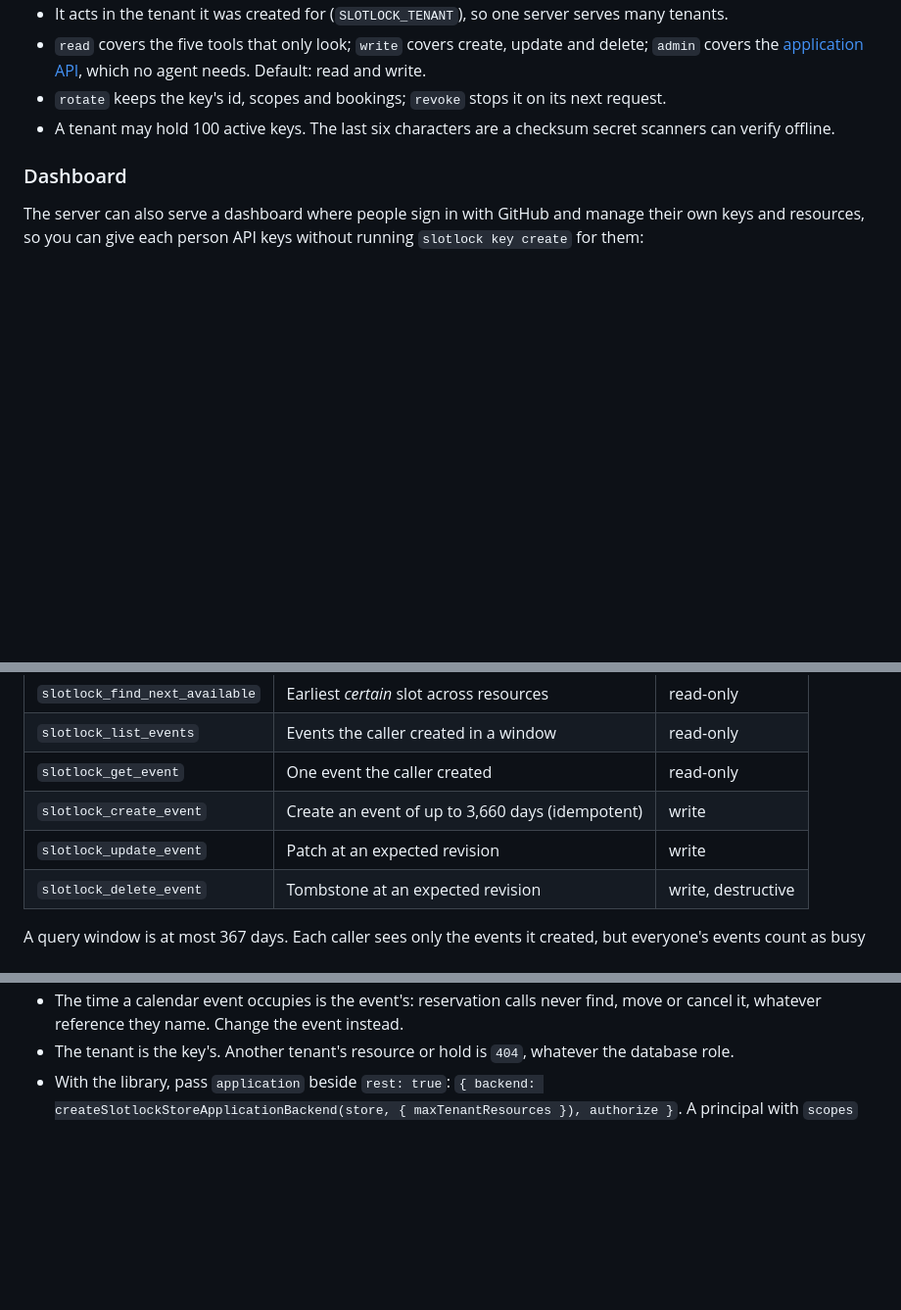
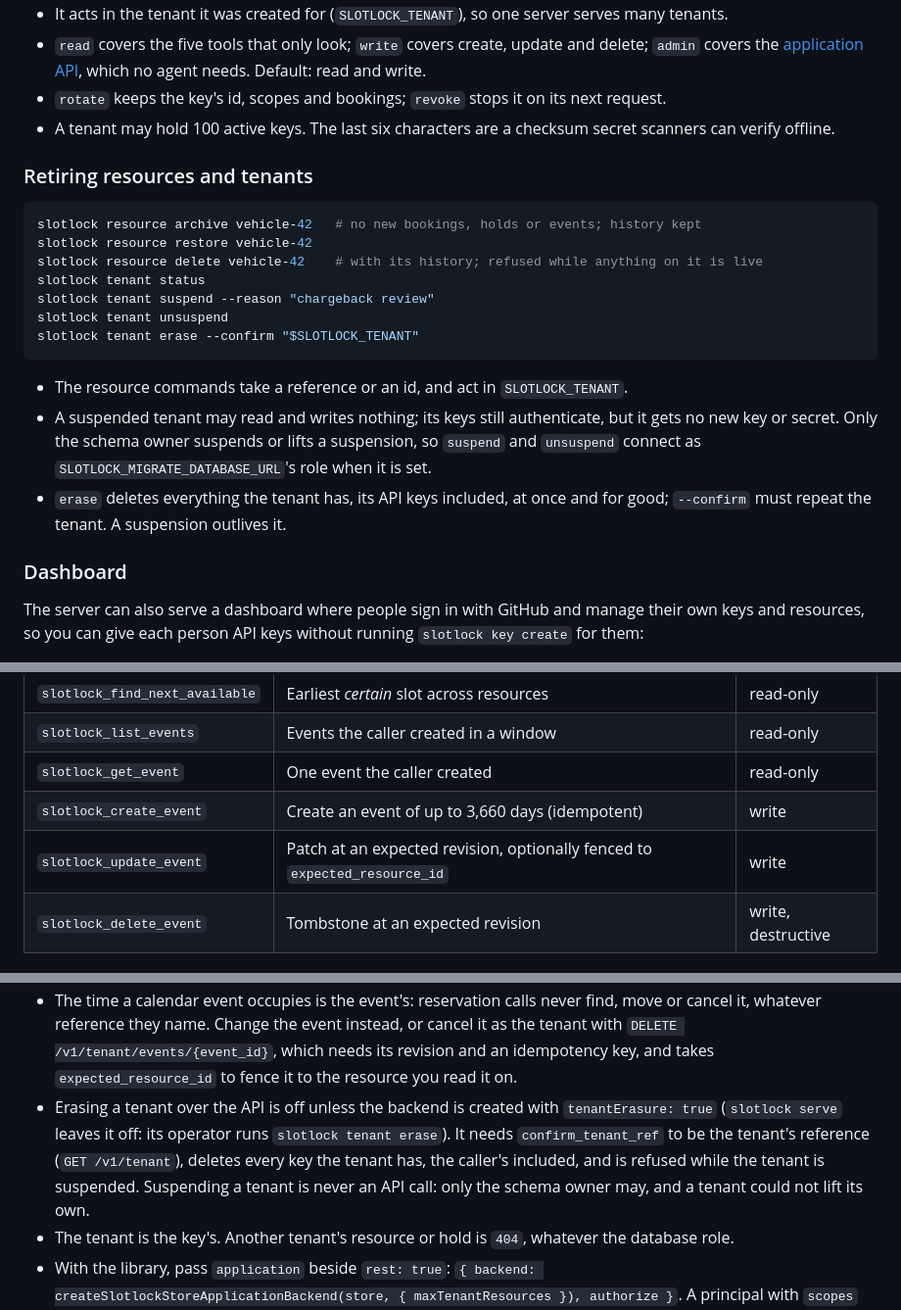
Before and after one commit to PILOTAAI/slotlock, a Markdown page: README.md, 3 parts joined by grey strips. Shown at 98% size. Drawn GitHub-style; blank space fills up the shorter version.

````diff
--- a/README.md
+++ b/README.md
@@ -172,6 +172,25 @@ slotlock key revoke <id>
 - `rotate` keeps the key's id, scopes and bookings; `revoke` stops it on its next request.
 - A tenant may hold 100 active keys. The last six characters are a checksum secret scanners can
   verify offline.
+
+### Retiring resources and tenants
+
+```sh
+slotlock resource archive vehicle-42   # no new bookings, holds or events; history kept
+slotlock resource restore vehicle-42
+slotlock resource delete vehicle-42    # with its history; refused while anything on it is live
+slotlock tenant status
+slotlock tenant suspend --reason "chargeback review"
+slotlock tenant unsuspend
+slotlock tenant erase --confirm "$SLOTLOCK_TENANT"
+```
+
+- The resource commands take a reference or an id, and act in `SLOTLOCK_TENANT`.
+- A suspended tenant may read and writes nothing; its keys still authenticate, but it gets no new
+  key or secret. Only the schema owner suspends or lifts a suspension, so `suspend` and `unsuspend`
+  connect as `SLOTLOCK_MIGRATE_DATABASE_URL`'s role when it is set.
+- `erase` deletes everything the tenant has, its API keys included, at once and for good;
+  `--confirm` must repeat the tenant. A suspension outlives it.
 
 ### Dashboard
 
@@ -753,7 +772,7 @@ export async function startCalendarServer(config: CalendarServerConfig) {
 | `slotlock_list_events` | Events the caller created in a window | read-only |
 | `slotlock_get_event` | One event the caller created | read-only |
 | `slotlock_create_event` | Create an event of up to 3,660 days (idempotent) | write |
-| `slotlock_update_event` | Patch at an expected revision | write |
+| `slotlock_update_event` | Patch at an expected revision, optionally fenced to `expected_resource_id` | write |
 | `slotlock_delete_event` | Tombstone at an expected revision | write, destructive |
 
 A query window is at most 367 days. Each caller sees only the events it created, but everyone's
@@ -953,5 +991,12 @@ curl -X PUT "http://localhost:8080/v1/reservations/BK-42" \
 - The time a calendar event occupies is the event's: reservation calls never find, move or cancel
-  it, whatever reference they name. Change the event instead.
+  it, whatever reference they name. Change the event instead, or cancel it as the tenant with
+  `DELETE /v1/tenant/events/{event_id}`, which needs its revision and an idempotency key, and
+  takes `expected_resource_id` to fence it to the resource you read it on.
+- Erasing a tenant over the API is off unless the backend is created with `tenantErasure: true`
+  (`slotlock serve` leaves it off: its operator runs `slotlock tenant erase`). It needs
+  `confirm_tenant_ref` to be the tenant's reference (`GET /v1/tenant`), deletes every key the tenant
+  has, the caller's included, and is refused while the tenant is suspended. Suspending a tenant is
+  never an API call: only the schema owner may, and a tenant could not lift its own.
 - The tenant is the key's. Another tenant's resource or hold is `404`, whatever the database role.
 - With the library, pass `application` beside `rest: true`:
   `{ backend: createSlotlockStoreApplicationBackend(store, { maxTenantResources }), authorize }`.
````
Also changed, not shown: other parts of README.md (+21 -2 lines), CHANGELOG.md (+23 -0 lines).
